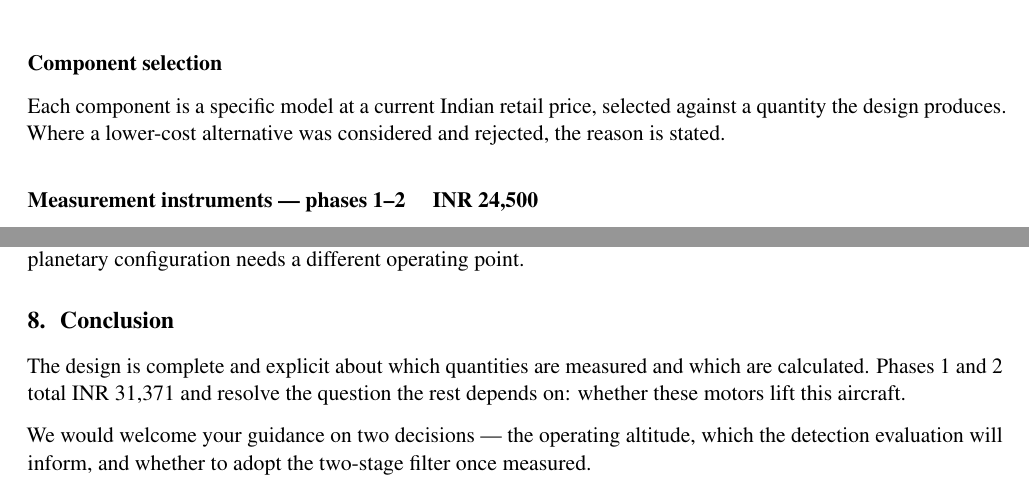
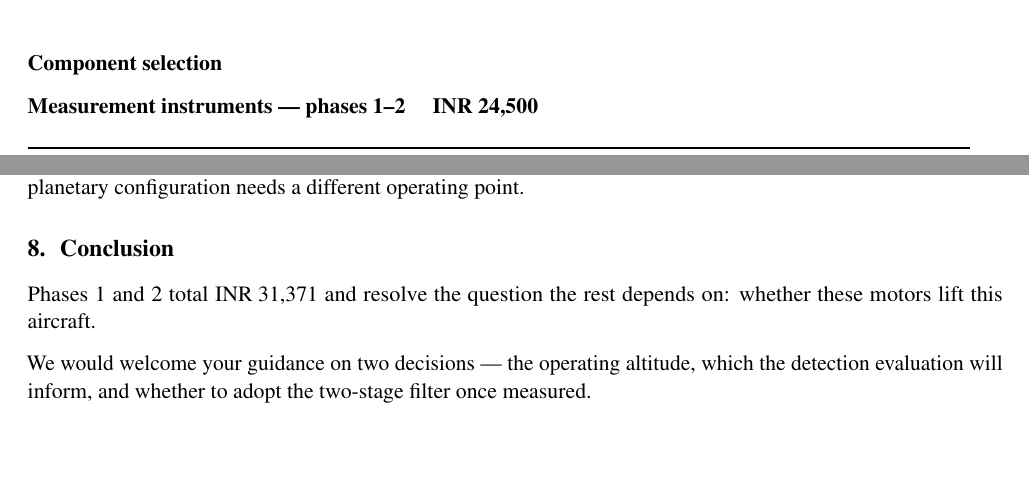
Before and after one commit to tetraethylmethane/NIDAR-RescueSwarm, a LaTeX document (docs/proposal/mentor-brief.tex): two parts of pages 4 and 6 of 6, joined at a grey line, cut so that both start at the same text, the shorter picture padded with empty space. Compiled offline with pdfLaTeX.

Commit message:
Brief: drop sentences that assert importance instead of stating facts
Four removed:

  "Phases 3 and 13 carry the decisions that matter" -- the next two sentences
  already say which decisions and why.

  "Each component is a specific model at a current Indian retail price..." --
  describes the table rather than adding to it.

  "The design is complete and explicit about which quantities are measured" --
  a claim about the document, not about the work.

  "Each phase funds a single purchase and carries one objective" -- the table
  shows this in every row.

2,383 -> 2,319 words. 6 pages, 43 checks pass.

Co-Authored-By: Claude Opus 5 <noreply@anthropic.com>

```diff
--- a/docs/proposal/mentor-brief.tex
+++ b/docs/proposal/mentor-brief.tex
@@ -224,6 +221,3 @@ configuration rather than a projection.
-Each component is a specific model at a current Indian retail price, selected
-against a quantity the design produces. Where a lower-cost alternative was
-considered and rejected, the reason is stated.
 
 \subsubsection*{Measurement instruments --- phases 1--2 \quad \rs{24{,}500}}
 
@@ -397,9 +391,8 @@ configuration needs a different operating point.
 %-----------------------------------------------------------------------------
 \section{Conclusion}
 
-The design is complete and explicit about which quantities are measured and
-which are calculated. Phases 1 and 2 total \rs{31{,}371} and resolve the
-question the rest depends on: whether these motors lift this aircraft.
+Phases 1 and 2 total \rs{31{,}371} and resolve the question the rest depends
+on: whether these motors lift this aircraft.
 
 \vspace{1mm}
 We would welcome your guidance on two decisions --- the operating altitude, which
```
Also changed, not shown: docs/proposal/mentor-brief.pdf, docs/proposal/mentor-brief.tex (13 more changed lines).
